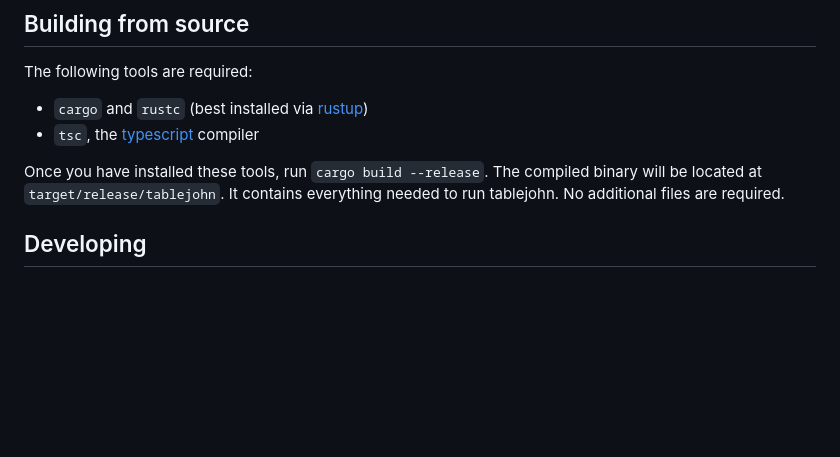
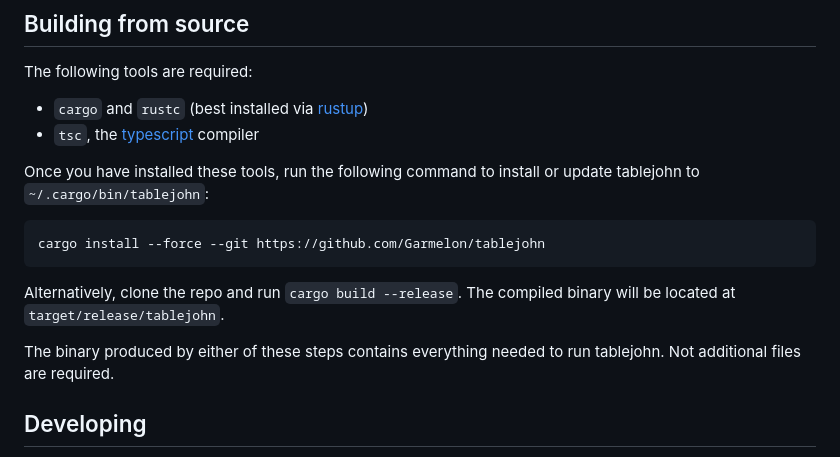
Before and after one commit to Garmelon/tablejohn, a Markdown page: README.md, the part around the change. Rendered like a GitHub page; blank space fills up the shorter version.

Commit message:
Update build instructions

````diff
--- a/README.md
+++ b/README.md
@@ -8,10 +8,17 @@ The following tools are required:
 - `cargo` and `rustc` (best installed via [rustup](https://rustup.rs/))
 - `tsc`, the [typescript](https://www.typescriptlang.org/) compiler
 
-Once you have installed these tools, run `cargo build --release`.
-The compiled binary will be located at `target/release/tablejohn`.
-It contains everything needed to run tablejohn.
-No additional files are required.
+Once you have installed these tools, run the following command to install or
+update tablejohn to `~/.cargo/bin/tablejohn`:
+```
+cargo install --force --git https://github.com/Garmelon/tablejohn
+```
+
+Alternatively, clone the repo and run `cargo build --release`. The compiled
+binary will be located at `target/release/tablejohn`.
+
+The binary produced by either of these steps contains everything needed to run
+tablejohn. Not additional files are required.
 
 ## Developing
 
````
